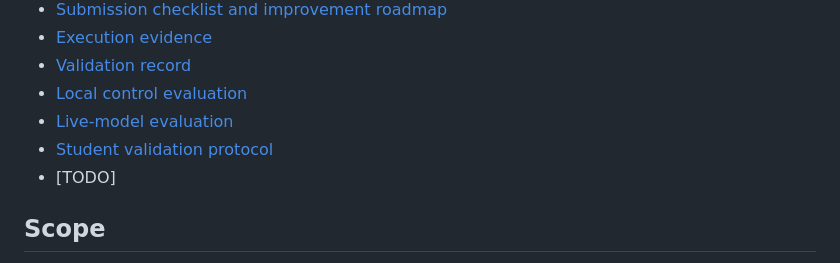
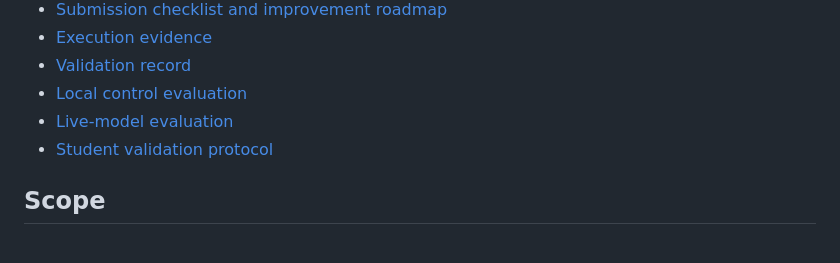
Before and after one commit to qwlp/fintech, a Markdown page: README.md, the part around the change. GitHub-like rendering.

Commit message:
Remove TODO

```diff
--- a/README.md
+++ b/README.md
@@ -90,7 +90,6 @@ Existing sandbox accounts must save a deadline and refresh known fixture quotes
 - [Local control evaluation](docs/evidence/local-evaluation.json)
 - [Live-model evaluation](docs/evidence/live-agent-evaluation.json)
 - [Student validation protocol](docs/student-validation.md)
-- [TODO]
 
 ## Scope
 
```
